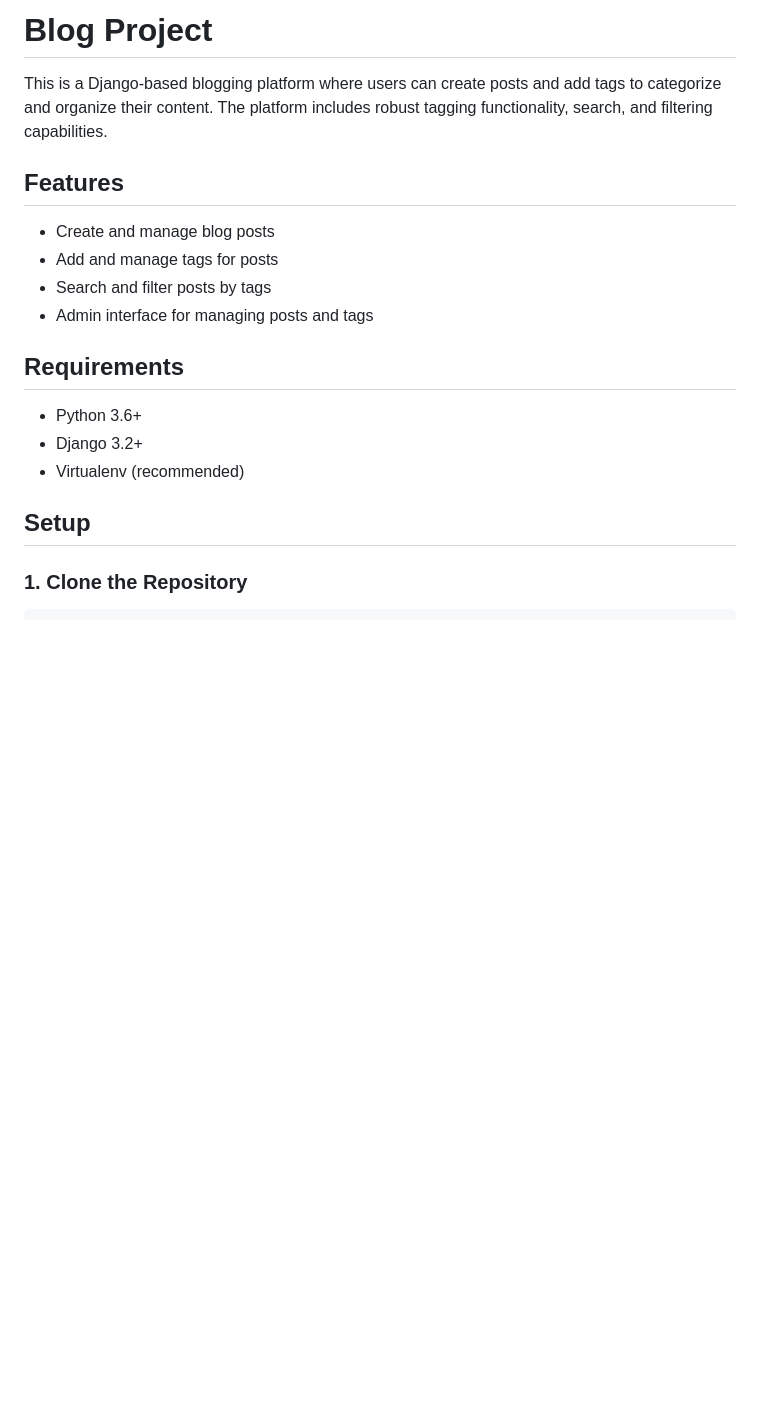
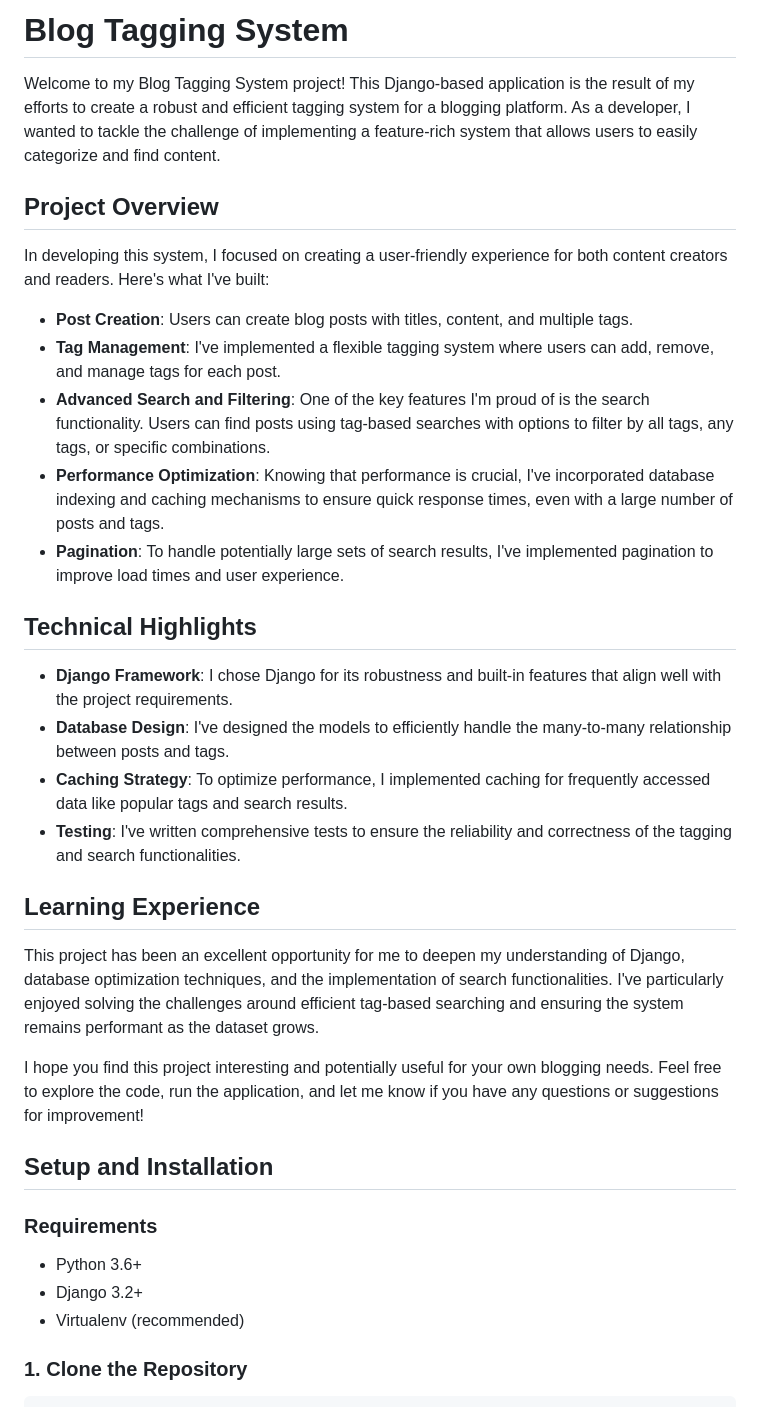
Before and after one commit to zweahtet/finkeeper-tagging-system-coding-challenge, a Markdown page: README.md, the part around one of its changes. Drawn GitHub-style; blank space fills up the shorter version.

```diff
--- a/README.md
+++ b/README.md
@@ -1,21 +1,36 @@
-# Blog Project
+# Blog Tagging System
 
-This is a Django-based blogging platform where users can create posts and add tags to categorize and organize their content. The platform includes robust tagging functionality, search, and filtering capabilities.
+Welcome to my Blog Tagging System project! This Django-based application is the result of my efforts to create a robust and efficient tagging system for a blogging platform. As a developer, I wanted to tackle the challenge of implementing a feature-rich system that allows users to easily categorize and find content.
 
-## Features
+## Project Overview
 
-- Create and manage blog posts
-- Add and manage tags for posts
-- Search and filter posts by tags
-- Admin interface for managing posts and tags
+In developing this system, I focused on creating a user-friendly experience for both content creators and readers. Here's what I've built:
 
-## Requirements
+- **Post Creation**: Users can create blog posts with titles, content, and multiple tags.
+- **Tag Management**: I've implemented a flexible tagging system where users can add, remove, and manage tags for each post.
+- **Advanced Search and Filtering**: One of the key features I'm proud of is the search functionality. Users can find posts using tag-based searches with options to filter by all tags, any tags, or specific combinations.
+- **Performance Optimization**: Knowing that performance is crucial, I've incorporated database indexing and caching mechanisms to ensure quick response times, even with a large number of posts and tags.
+- **Pagination**: To handle potentially large sets of search results, I've implemented pagination to improve load times and user experience.
+
+## Technical Highlights
+
+- **Django Framework**: I chose Django for its robustness and built-in features that align well with the project requirements.
+- **Database Design**: I've designed the models to efficiently handle the many-to-many relationship between posts and tags.
+- **Caching Strategy**: To optimize performance, I implemented caching for frequently accessed data like popular tags and search results.
+- **Testing**: I've written comprehensive tests to ensure the reliability and correctness of the tagging and search functionalities.
+
+## Learning Experience
+
+This project has been an excellent opportunity for me to deepen my understanding of Django, database optimization techniques, and the implementation of search functionalities. I've particularly enjoyed solving the challenges around efficient tag-based searching and ensuring the system remains performant as the dataset grows.
+
+I hope you find this project interesting and potentially useful for your own blogging needs. Feel free to explore the code, run the application, and let me know if you have any questions or suggestions for improvement!
+
+## Setup and Installation
+### Requirements
 
 - Python 3.6+
 - Django 3.2+
 - Virtualenv (recommended)
-
-## Setup
 
 ### 1. Clone the Repository
 
```
Also changed, not shown: other parts of README.md (+11 -39 lines), CHECKLIST.md (added, +28 -0 lines), PROJECT_STRUCTURE.md (added, +38 -0 lines).
